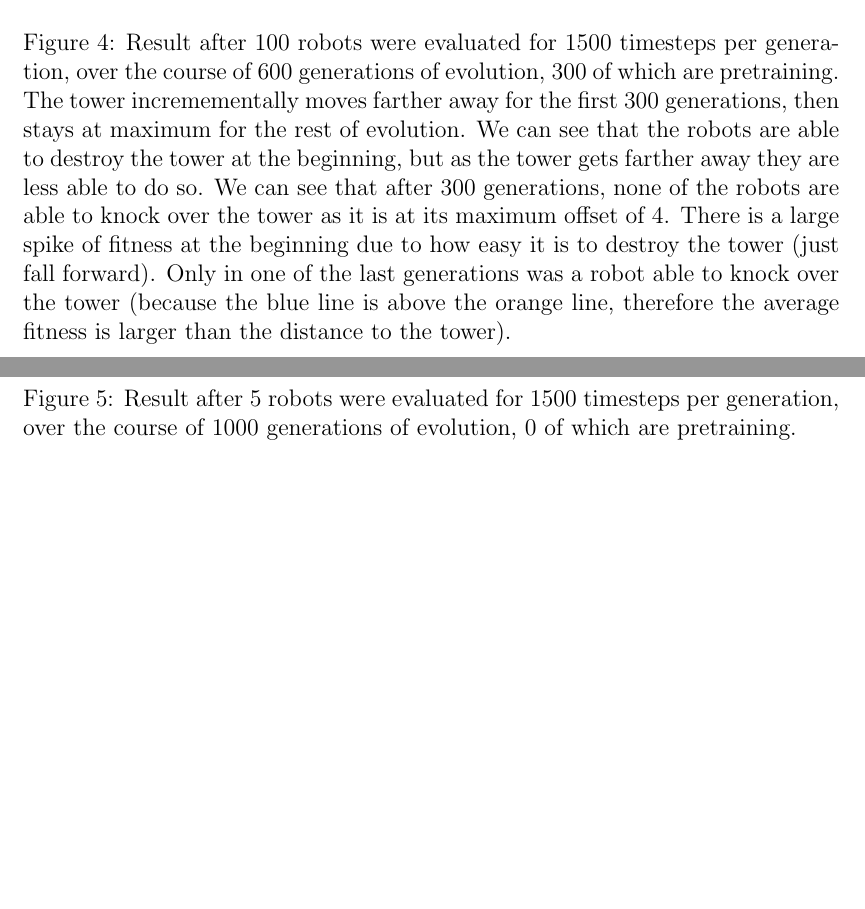
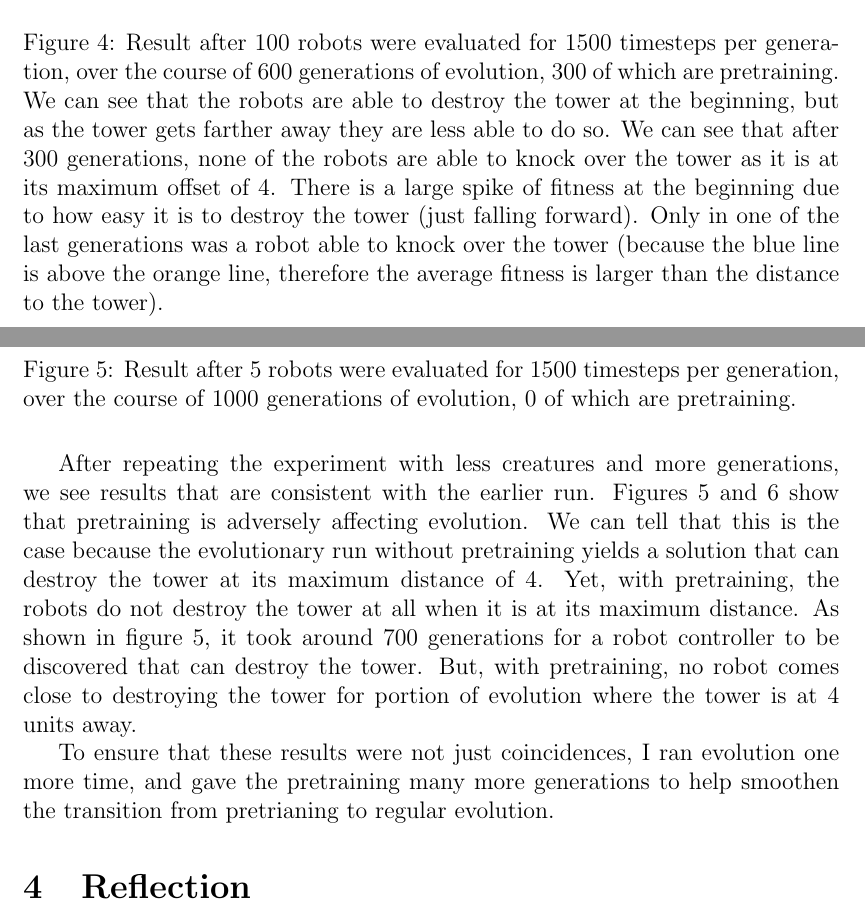
Before and after one commit to ryanboldi/UVM-CS206, a LaTeX document (Final Project/Write Up.tex): two parts of pages 7 and 8 of 11 before the commit and two parts of pages 6 and 7 of 10 after it, joined at a grey line, cut so that both start at the same text, the shorter picture padded with empty space. Compiled offline with pdfLaTeX.

Commit message:
added to write up

```diff
--- a/Final Project/Write Up.tex
+++ b/Final Project/Write Up.tex
@@ -83,6 +84,5 @@ Figure~\ref{nopretrain} proves that evolution did in fact take place. We can see
 \begin{figure}[h]
 \centering
 \includegraphics[width=1\textwidth]{300-600-100-1500/300-600-100-1500.png}
-\caption{Result after 100 robots were evaluated for 1500 timesteps per generation, over the course of 600 generations of evolution, 300 of which are pretraining. The tower incremementally moves farther away for the first 300 generations, then stays at maximum for the rest of evolution. We can see that the robots are able to destroy the tower at the beginning, but as the tower gets farther away they are less able to do so. We can see that after 300 generations, none of the robots are able to knock over the tower as it is at its maximum offset of 4. There is a large spike of fitness at the beginning due to how easy it is to destroy the tower (just fall forward). Only in one of the last generations was a robot able to knock over the tower (because the blue line is above the orange line, therefore the average fitness is larger than the distance to the tower).}
-
+\caption{Result after 100 robots were evaluated for 1500 timesteps per generation, over the course of 600 generations of evolution, 300 of which are pretraining. We can see that the robots are able to destroy the tower at the beginning, but as the tower gets farther away they are less able to do so. We can see that after 300 generations, none of the robots are able to knock over the tower as it is at its maximum offset of 4. There is a large spike of fitness at the beginning due to how easy it is to destroy the tower (just falling forward). Only in one of the last generations was a robot able to knock over the tower (because the blue line is above the orange line, therefore the average fitness is larger than the distance to the tower).}
 \end{figure}
@@ -98,8 +98,12 @@ Figure~\ref{nopretrain} proves that evolution did in fact take place. We can see
 	\centering
 	\includegraphics[width=1\textwidth]{500-1000-5-1500/500-1000-5-1500.png}
 	\caption{Result after 5 robots were evaluated for 1500 timesteps per generation, over the course of 1000 generations of evolution, 500 of which are pretraining.}
+	\label{500-1000-5}
+\end{figure}
 
-\end{figure}
+After repeating the experiment with less creatures and more generations, we see results that are consistent with the earlier run. Figures~\ref{0-1000-5} and~\ref{500-1000-5} show that pretraining is adversely affecting evolution. We can tell that this is the case because the evolutionary run without pretraining yields a solution that can destroy the tower at its maximum distance of 4. Yet, with pretraining, the robots do not destroy the tower at all when it is at its maximum distance. As shown in figure~\ref{0-1000-5}, it took around 700 generations for a robot controller to be discovered that can destroy the tower. But, with pretraining, no robot comes close to destroying the tower for portion of evolution where the tower is at 4 units away.
+
+To ensure that these results were not just coincidences, I ran evolution one more time, and gave the pretraining many more generations to help smoothen the transition from pretrianing to regular evolution.
 
 \begin{figure}[h]
 	\centering
```
Also changed, not shown: Final Project/Write Up.pdf, Final Project/Write Up.tex (7 more changed lines), 3 other files.
